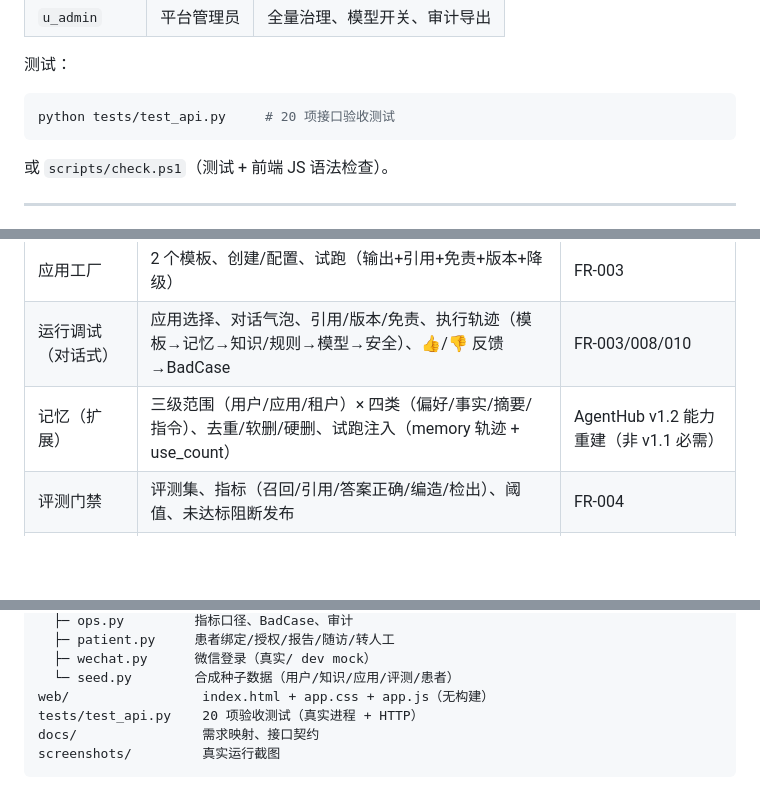
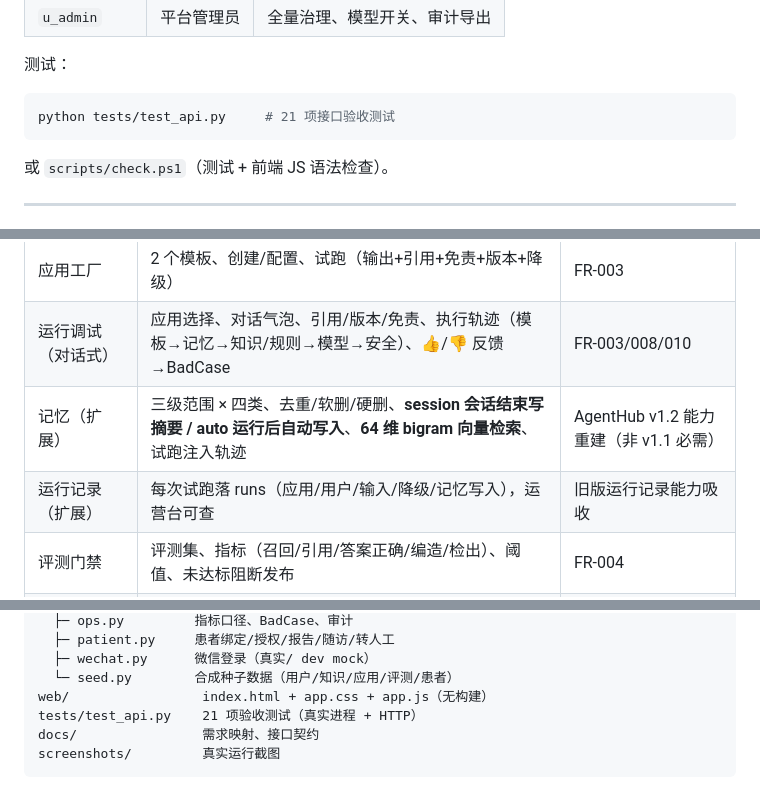
Before and after one commit to skywalkerqqq/medagent-platform, a Markdown page: README.md, 3 parts joined by grey strips. GitHub-like rendering; blank space fills up the shorter version.

````diff
--- a/README.md
+++ b/README.md
@@ -33,7 +33,7 @@ python server/app.py --port 8090 --db data/medagent.db --reset
 测试：
 
 ```powershell
-python tests/test_api.py     # 20 项接口验收测试
+python tests/test_api.py     # 21 项接口验收测试
 ```
 
 或 `scripts/check.ps1`（测试 + 前端 JS 语法检查）。
@@ -48,7 +48,8 @@ python tests/test_api.py     # 20 项接口验收测试
 | 机构/角色 | 用户-角色-科室；页面/API/数据查询权限校验 | FR-002 |
 | 应用工厂 | 2 个模板、创建/配置、试跑（输出+引用+免责+版本+降级） | FR-003 |
 | 运行调试（对话式） | 应用选择、对话气泡、引用/版本/免责、执行轨迹（模板→记忆→知识/规则→模型→安全）、👍/👎 反馈→BadCase | FR-003/008/010 |
-| 记忆（扩展） | 三级范围（用户/应用/租户）× 四类（偏好/事实/摘要/指令）、去重/软删/硬删、试跑注入（memory 轨迹 + use_count） | AgentHub v1.2 能力重建（非 v1.1 必需） |
+| 记忆（扩展） | 三级范围 × 四类、去重/软删/硬删、**session 会话结束写摘要 / auto 运行后自动写入**、**64 维 bigram 向量检索**、试跑注入轨迹 | AgentHub v1.2 能力重建（非 v1.1 必需） |
+| 运行记录（扩展） | 每次试跑落 runs（应用/用户/输入/降级/记忆写入），运营台可查 | 旧版运行记录能力吸收 |
 | 评测门禁 | 评测集、指标（召回/引用/答案正确/编造/检出）、阈值、未达标阻断发布 | FR-004 |
 | 审批发布 | 科室→平台两级审批；发布版本快照；停用/回滚；发布人/审批人/版本可追溯 | FR-005 |
 | 模型网关 | 模型注册、策略链、超时/降级显式标记、密钥/调用记录；小程序不直连模型 | FR-006 |
@@ -92,7 +93,7 @@ server/app.py（零依赖 HTTP，静态托管 + API 路由 + Token 中间件）
   ├─ wechat.py      微信登录（真实/ dev mock）
   └─ seed.py        合成种子数据（用户/知识/应用/评测/患者）
 web/                 index.html + app.css + app.js（无构建）
-tests/test_api.py    20 项验收测试（真实进程 + HTTP）
+tests/test_api.py    21 项验收测试（真实进程 + HTTP）
 docs/                需求映射、接口契约
 screenshots/         真实运行截图
 ```
````
Also changed, not shown: other parts of README.md (+6 -1 lines), docs/api-contract.md (+15 -3 lines), docs/prd-execution-status.md (added, +55 -0 lines), docs/requirements-mapping.md (+3 -0 lines), screenshots/09-playground.png, screenshots/10-memory.png, 7 other files.
